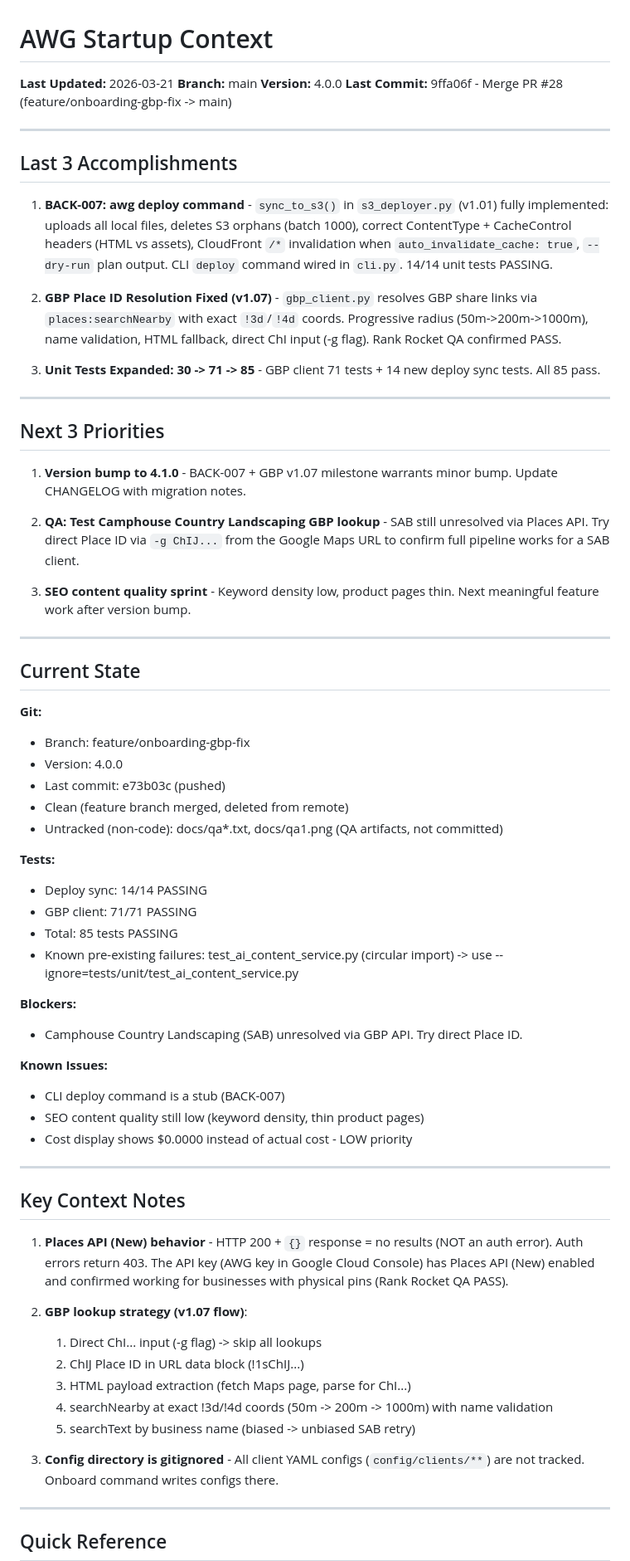
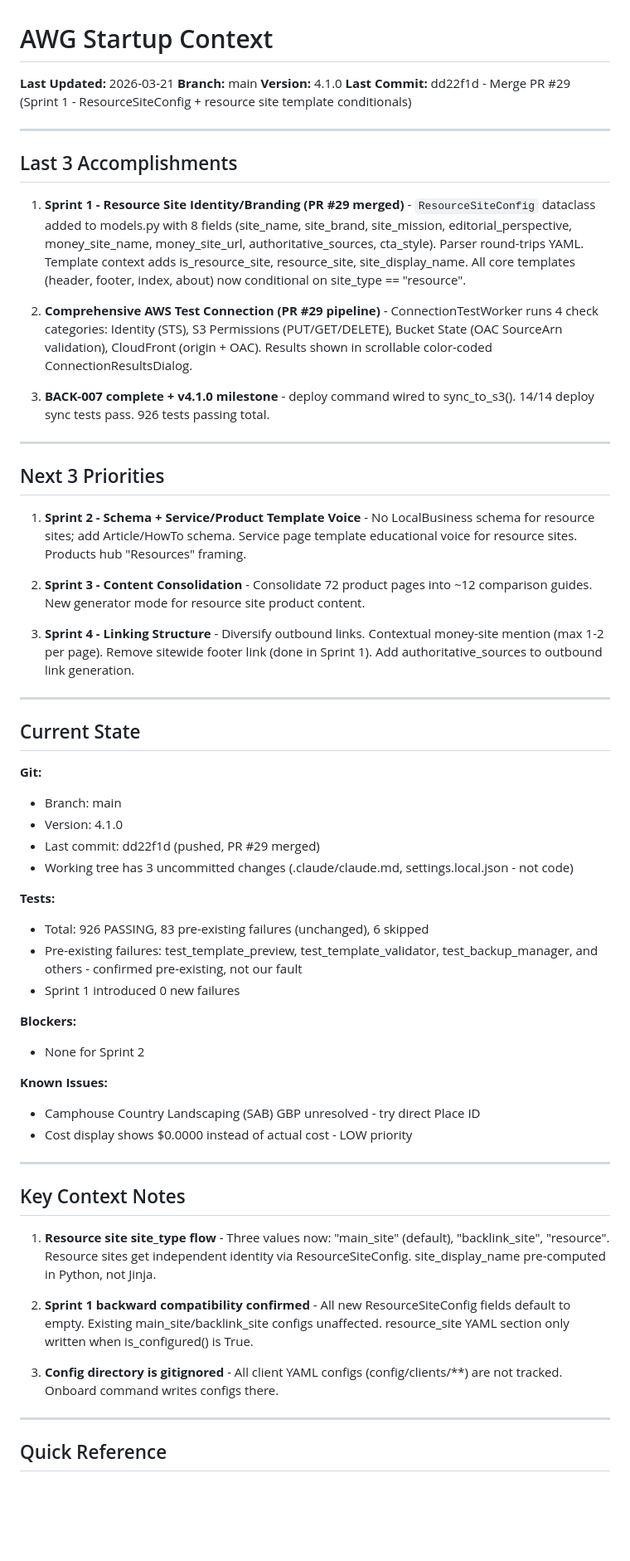
Before and after one commit to PenZenMaster/cloud-stack-generator, a Markdown page: docs/STARTUP_CONTEXT.md, the part around one of its changes. Shown at 83% size. GitHub-like rendering; blank space fills up the shorter version.

Commit message:
chore(checkpoint): 2026-03-21_1500 - Sprint 1 complete, Sprint 2 starting
Co-Authored-By: Claude Sonnet 4.6 <noreply@anthropic.com>

```diff
--- a/docs/STARTUP_CONTEXT.md
+++ b/docs/STARTUP_CONTEXT.md
@@ -2,84 +2,80 @@
 
 **Last Updated:** 2026-03-21
 **Branch:** main
-**Version:** 4.0.0
-**Last Commit:** 9ffa06f - Merge PR #28 (feature/onboarding-gbp-fix -> main)
+**Version:** 4.1.0
+**Last Commit:** dd22f1d - Merge PR #29 (Sprint 1 - ResourceSiteConfig + resource site template conditionals)
 
 ---
 
 ## Last 3 Accomplishments
 
-1. **BACK-007: awg deploy command** - `sync_to_s3()` in `s3_deployer.py` (v1.01)
-   fully implemented: uploads all local files, deletes S3 orphans (batch 1000),
-   correct ContentType + CacheControl headers (HTML vs assets), CloudFront `/*`
-   invalidation when `auto_invalidate_cache: true`, `--dry-run` plan output.
-   CLI `deploy` command wired in `cli.py`. 14/14 unit tests PASSING.
+1. **Sprint 1 - Resource Site Identity/Branding (PR #29 merged)** -
+   `ResourceSiteConfig` dataclass added to models.py with 8 fields
+   (site_name, site_brand, site_mission, editorial_perspective,
+   money_site_name, money_site_url, authoritative_sources, cta_style).
+   Parser round-trips YAML. Template context adds is_resource_site,
+   resource_site, site_display_name. All core templates (header, footer,
+   index, about) now conditional on site_type == "resource".
 
-2. **GBP Place ID Resolution Fixed (v1.07)** - `gbp_client.py` resolves GBP
-   share links via `places:searchNearby` with exact `!3d`/`!4d` coords.
-   Progressive radius (50m->200m->1000m), name validation, HTML fallback,
-   direct ChI input (-g flag). Rank Rocket QA confirmed PASS.
+2. **Comprehensive AWS Test Connection (PR #29 pipeline)** - ConnectionTestWorker
+   runs 4 check categories: Identity (STS), S3 Permissions (PUT/GET/DELETE),
+   Bucket State (OAC SourceArn validation), CloudFront (origin + OAC).
+   Results shown in scrollable color-coded ConnectionResultsDialog.
 
-3. **Unit Tests Expanded: 30 -> 71 -> 85** - GBP client 71 tests + 14 new
-   deploy sync tests. All 85 pass.
+3. **BACK-007 complete + v4.1.0 milestone** - deploy command wired to
+   sync_to_s3(). 14/14 deploy sync tests pass. 926 tests passing total.
 
 ---
 
 ## Next 3 Priorities
 
-1. **Version bump to 4.1.0** - BACK-007 + GBP v1.07 milestone warrants minor bump.
-   Update CHANGELOG with migration notes.
+1. **Sprint 2 - Schema + Service/Product Template Voice** - No LocalBusiness
+   schema for resource sites; add Article/HowTo schema. Service page template
+   educational voice for resource sites. Products hub "Resources" framing.
 
-2. **QA: Test Camphouse Country Landscaping GBP lookup** - SAB still unresolved
-   via Places API. Try direct Place ID via `-g ChIJ...` from the Google Maps URL
-   to confirm full pipeline works for a SAB client.
+2. **Sprint 3 - Content Consolidation** - Consolidate 72 product pages into
+   ~12 comparison guides. New generator mode for resource site product content.
 
-3. **SEO content quality sprint** - Keyword density low, product pages thin.
-   Next meaningful feature work after version bump.
+3. **Sprint 4 - Linking Structure** - Diversify outbound links. Contextual
+   money-site mention (max 1-2 per page). Remove sitewide footer link (done
+   in Sprint 1). Add authoritative_sources to outbound link generation.
 
 ---
 
 ## Current State
 
 **Git:**
-- Branch: feature/onboarding-gbp-fix
-- Version: 4.0.0
-- Last commit: e73b03c (pushed)
-- Clean (feature branch merged, deleted from remote)
-- Untracked (non-code): docs/qa*.txt, docs/qa1.png (QA artifacts, not committed)
+- Branch: main
+- Version: 4.1.0
+- Last commit: dd22f1d (pushed, PR #29 merged)
+- Working tree has 3 uncommitted changes (.claude/claude.md, settings.local.json - not code)
 
 **Tests:**
-- Deploy sync: 14/14 PASSING
-- GBP client: 71/71 PASSING
-- Total: 85 tests PASSING
-- Known pre-existing failures: test_ai_content_service.py (circular import)
-  -> use --ignore=tests/unit/test_ai_content_service.py
+- Total: 926 PASSING, 83 pre-existing failures (unchanged), 6 skipped
+- Pre-existing failures: test_template_preview, test_template_validator,
+  test_backup_manager, and others - confirmed pre-existing, not our fault
+- Sprint 1 introduced 0 new failures
 
 **Blockers:**
-- Camphouse Country Landscaping (SAB) unresolved via GBP API. Try direct Place ID.
+- None for Sprint 2
 
 **Known Issues:**
-- CLI deploy command is a stub (BACK-007)
-- SEO content quality still low (keyword density, thin product pages)
+- Camphouse Country Landscaping (SAB) GBP unresolved - try direct Place ID
 - Cost display shows $0.0000 instead of actual cost - LOW priority
 
 ---
 
 ## Key Context Notes
 
-1. **Places API (New) behavior** - HTTP 200 + `{}` response = no results (NOT
-   an auth error). Auth errors return 403. The API key (AWG key in Google Cloud
-   Console) has Places API (New) enabled and confirmed working for businesses
-   with physical pins (Rank Rocket QA PASS).
+1. **Resource site site_type flow** - Three values now: "main_site" (default),
+   "backlink_site", "resource". Resource sites get independent identity via
+   ResourceSiteConfig. site_display_name pre-computed in Python, not Jinja.
 
-2. **GBP lookup strategy (v1.07 flow)**:
-   1. Direct ChI... input (-g flag) -> skip all lookups
-   2. ChIJ Place ID in URL data block (!1sChIJ...)
-   3. HTML payload extraction (fetch Maps page, parse for ChI...)
-   4. searchNearby at exact !3d/!4d coords (50m -> 200m -> 1000m) with name validation
-   5. searchText by business name (biased -> unbiased SAB retry)
+2. **Sprint 1 backward compatibility confirmed** - All new ResourceSiteConfig
+   fields default to empty. Existing main_site/backlink_site configs unaffected.
+   resource_site YAML section only written when is_configured() is True.
 
-3. **Config directory is gitignored** - All client YAML configs (`config/clients/**`)
+3. **Config directory is gitignored** - All client YAML configs (config/clients/**)
    are not tracked. Onboard command writes configs there.
 
 ---
```
Also changed, not shown: other parts of docs/STARTUP_CONTEXT.md (+13 -16 lines), docs/AWG_Project_overhaul.md (added, +258 -0 lines), 1 other file.
